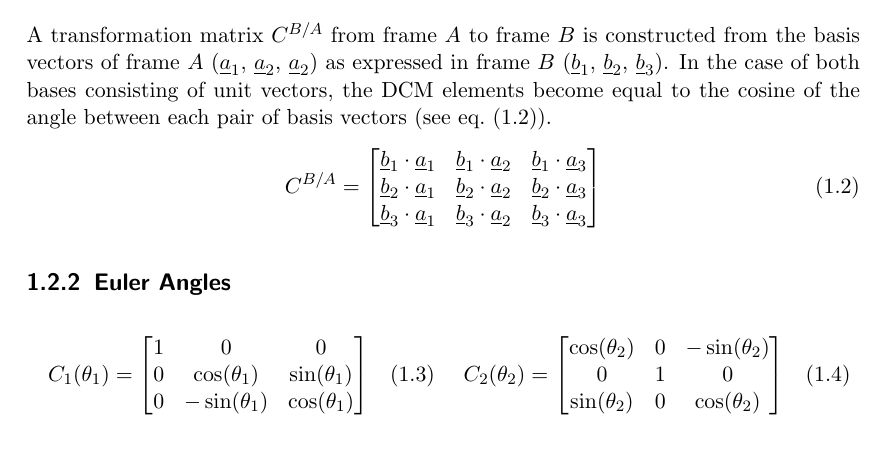
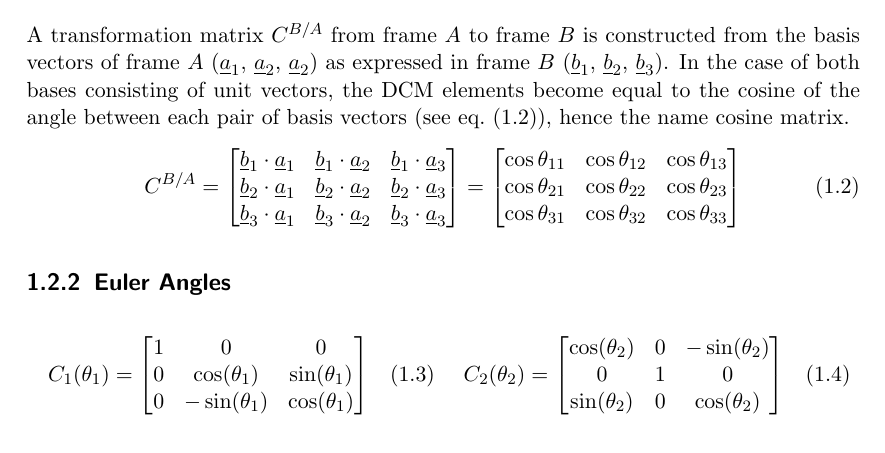
Before and after one commit to seasat/nonlinear-control-system, a LaTeX document (doc/report/report.tex): part of page 4 of 9, cut so that both start at the same text. Compiled offline with pdfLaTeX.

Commit message:
add cosine expression

```diff
--- a/doc/report/report.tex
+++ b/doc/report/report.tex
@@ -44,12 +44,18 @@ In three dimension, $\gls{sy:dcm} \in \mathbb{R}^{3 \times 3}$ and the definitio
 \end{equation}
 
 A transformation matrix $\gls{sy:dcm}^{B/A}$ from frame $A$ to frame $B$ is constructed from the basis vectors of frame $A$ (\gls{sy:a1}, \gls{sy:a2}, \gls{sy:a2}) as expressed in frame $B$ (\gls{sy:b1}, \gls{sy:b2}, \gls{sy:b3}).
-In the case of both bases consisting of unit vectors, the \gls{ac:dcm} elements become equal to the cosine of the angle between each pair of basis vectors (see \cref{eqt:dcm_basis}).
+In the case of both bases consisting of unit vectors, the \gls{ac:dcm} elements become equal to the cosine of the angle between each pair of basis vectors (see \cref{eqt:dcm_basis}), hence the name cosine matrix.
 \begin{equation} \label{eqt:dcm_basis}
     \gls{sy:dcm}^{B/A} = \begin{bmatrix}
         \gls{sy:b1} \cdot \gls{sy:a1} & \gls{sy:b1} \cdot \gls{sy:a2} & \gls{sy:b1} \cdot \gls{sy:a3} \\
         \gls{sy:b2} \cdot \gls{sy:a1} & \gls{sy:b2} \cdot \gls{sy:a2} & \gls{sy:b2} \cdot \gls{sy:a3} \\
         \gls{sy:b3} \cdot \gls{sy:a1} & \gls{sy:b3} \cdot \gls{sy:a2} & \gls{sy:b3} \cdot \gls{sy:a3}
+    \end{bmatrix}
+    =
+    \begin{bmatrix}
+        \cos \theta_{11} & \cos \theta_{12} & \cos \theta_{13} \\
+        \cos \theta_{21} & \cos \theta_{22} & \cos \theta_{23} \\
+        \cos \theta_{31} & \cos \theta_{32} & \cos \theta_{33}
     \end{bmatrix}
 \end{equation}
 
```
